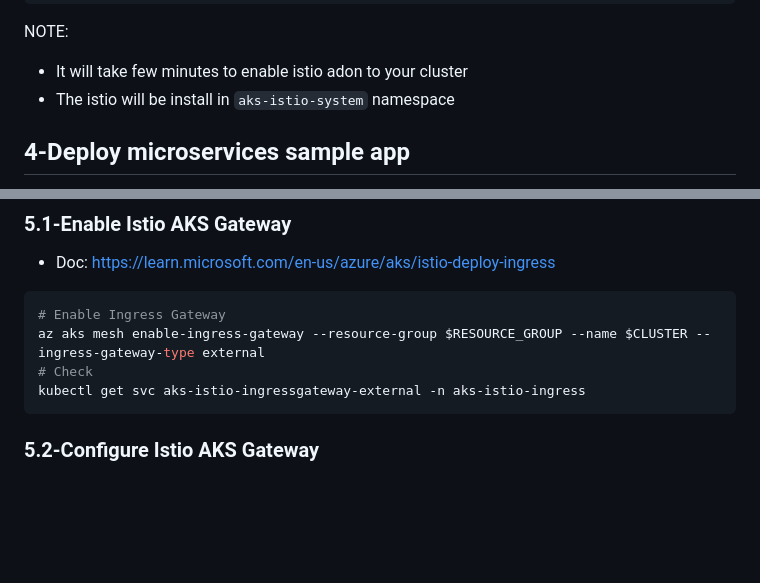
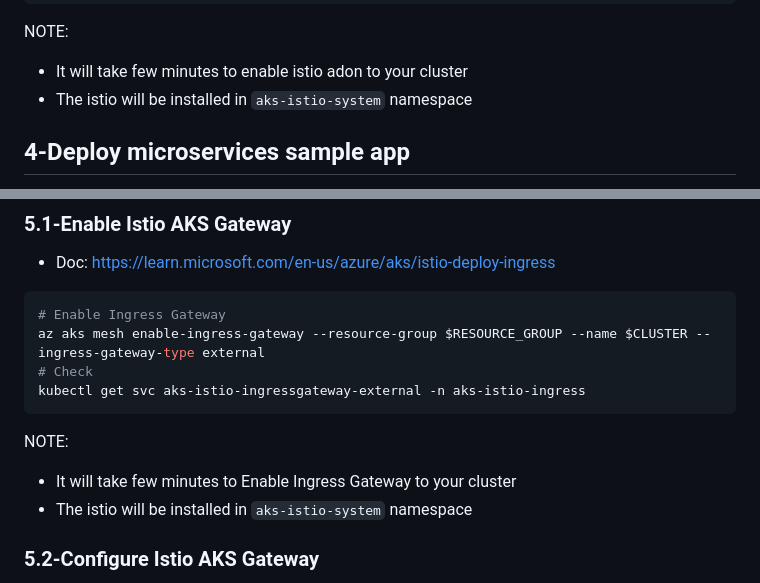
Before and after one commit to tungbq/devops-project, a Markdown page: projects/aks-istio-application/README.md, 2 parts joined by grey strips. GitHub-like rendering; blank space fills up the shorter version.

Commit message:
doc: update isntruction

````diff
--- a/projects/aks-istio-application/README.md
+++ b/projects/aks-istio-application/README.md
@@ -56,7 +56,7 @@ kubectl label namespace aks-istio-system istio.io/rev=asm-1-18
 NOTE:
 
 - It will take few minutes to enable istio adon to your cluster
-- The istio will be install in `aks-istio-system` namespace
+- The istio will be installed in `aks-istio-system` namespace
 
 ## 4-Deploy microservices sample app
 
@@ -84,6 +84,11 @@ az aks mesh enable-ingress-gateway --resource-group $RESOURCE_GROUP --name $CLUS
 # Check
 kubectl get svc aks-istio-ingressgateway-external -n aks-istio-ingress
 ```
+
+NOTE:
+
+- It will take few minutes to Enable Ingress Gateway to your cluster
+- The istio will be installed in `aks-istio-system` namespace
 
 ### 5.2-Configure Istio AKS Gateway
 
````
